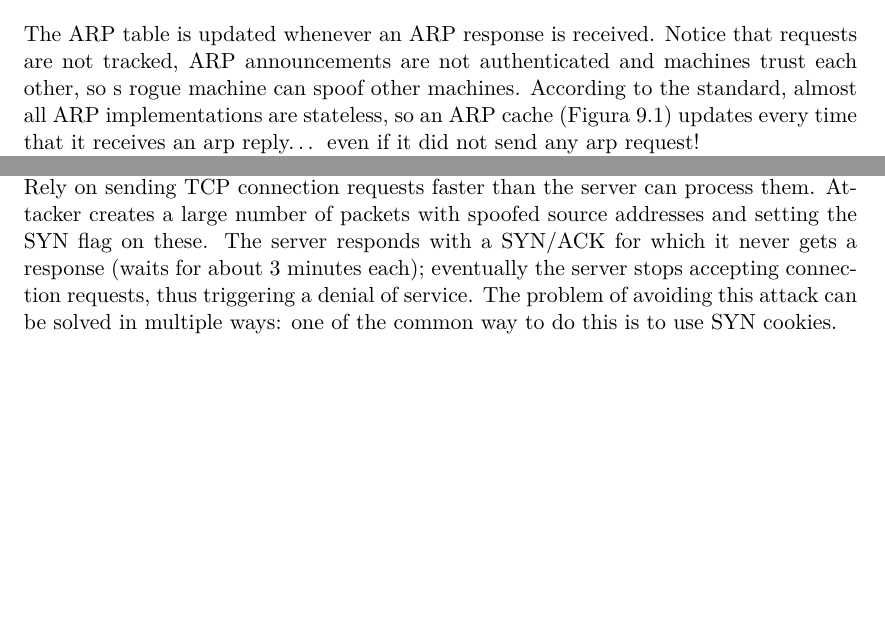
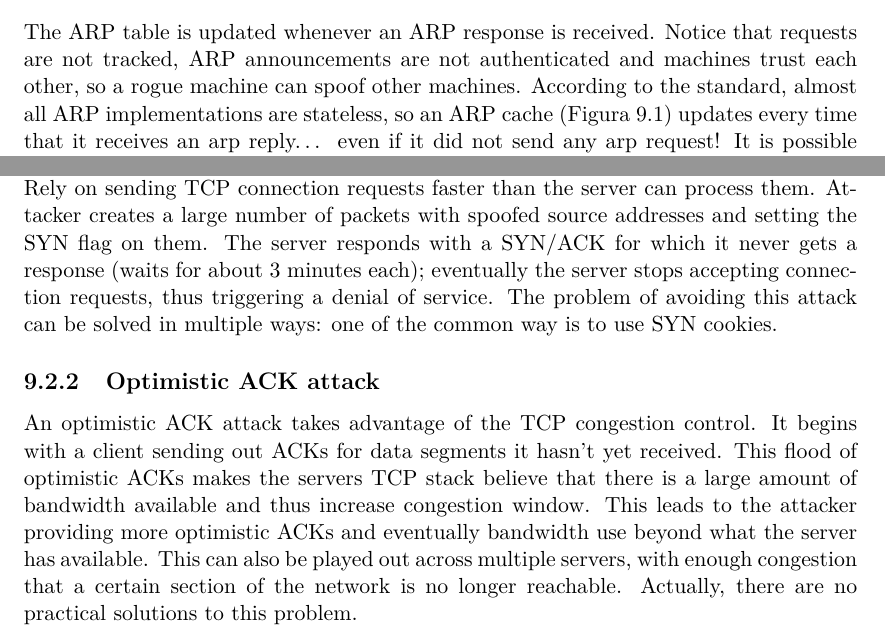
Before and after one commit to alebu/appunti_sicurezza_informatica_unipg, a LaTeX thesis (Appunti.tex, which reads reti.tex): two parts of pages 162 and 164 of 183, joined at a grey line, cut so that both start at the same text, the shorter picture padded with empty space. Compiled offline with pdfLaTeX.

Commit message:
Rev ch. 9

```diff
--- a/reti.tex
+++ b/reti.tex
@@ -21,5 +21,5 @@ arp-a
 	\caption{ARP Caches\label{fig:ARP_Caches}}
 \end{figure}
-The ARP table is updated whenever an ARP response is received. Notice that requests are not tracked, ARP announcements are not authenticated and machines trust each other, so s rogue machine can spoof other machines.\begin{figure}[htbp]
+The ARP table is updated whenever an ARP response is received. Notice that requests are not tracked, ARP announcements are not authenticated and machines trust each other, so a rogue machine can spoof other machines.\begin{figure}[htbp]
 	\centering%
 	\subfigure%
@@ -27,9 +27,5 @@ The ARP table is updated whenever an ARP response is received. Notice that reque
 	\caption{Poisoned ARP Caches\label{fig:Poisoned_ARP_Caches}}
 \end{figure}
-According to the standard, almost all ARP implementations are stateless, so an ARP cache (\figurename ~\ref{fig:ARP_Caches}) updates every time that it receives an arp reply… even if it did not send any arp request!
-
-It is possible to "poison" an ARP cache by sending gratuitous ARP replies (\figurename ~\ref{fig:Poisoned_ARP_Caches})
-
-Notice that using static entries solves the problem but it is almost impossible to manage!
+According to the standard, almost all ARP implementations are stateless, so an ARP cache (\figurename~\ref{fig:ARP_Caches}) updates every time that it receives an arp reply… even if it did not send any arp request! It is possible to "poison" an ARP cache by sending gratuitous ARP replies (\figurename~\ref{fig:Poisoned_ARP_Caches}). Notice that using static entries solves the problem but it is almost impossible to manage!
 
 \section{Denial of Service Attack}
@@ -60,5 +55,8 @@ In particular, probabilistic marketing performs random injection of information
 
 \subsection{SYN Flood}
 SYN Flood is typically a DOS attack, though can be combined with other attack such as TCP hijacking.\\
-Rely on sending TCP connection requests faster than the server can process them. Attacker creates a large number of packets with spoofed source addresses and setting the SYN flag on these. The server responds with a SYN/ACK for which it never gets a response (waits for about 3 minutes each); eventually the server stops accepting connection requests, thus triggering a denial of service.
-The problem of avoiding this attack can be solved in multiple ways: one of the common way to do this is to use SYN cookies.
+Rely on sending TCP connection requests faster than the server can process them. Attacker creates a large number of packets with spoofed source addresses and setting the SYN flag on them. The server responds with a SYN/ACK for which it never gets a response (waits for about 3 minutes each); eventually the server stops accepting connection requests, thus triggering a denial of service.
+The problem of avoiding this attack can be solved in multiple ways: one of the common way is to use SYN cookies.
+
+\subsection{Optimistic ACK attack}
+An optimistic ACK attack takes advantage of the TCP congestion control. It begins with a client sending out ACKs for data segments it hasn't yet received. This flood of optimistic ACKs makes the servers TCP stack believe that there is a large amount of bandwidth available and thus increase congestion window. This leads to the attacker providing more optimistic ACKs and eventually bandwidth use beyond what the server has available. This can also be played out across multiple servers, with enough congestion that a certain section of the network is no longer reachable. Actually, there are no practical solutions to this problem.
```
Also changed, not shown: reti.tex (13 more changed lines).
